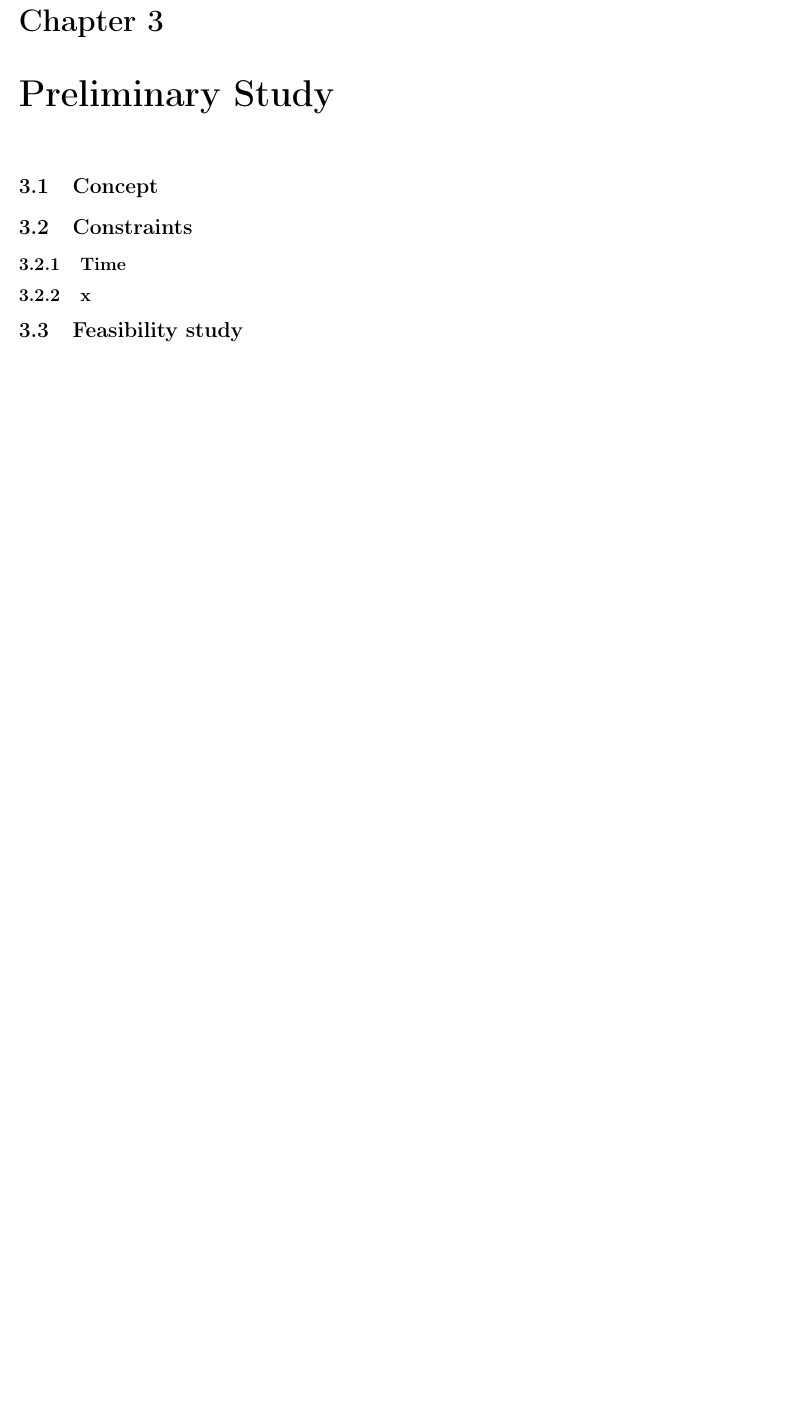
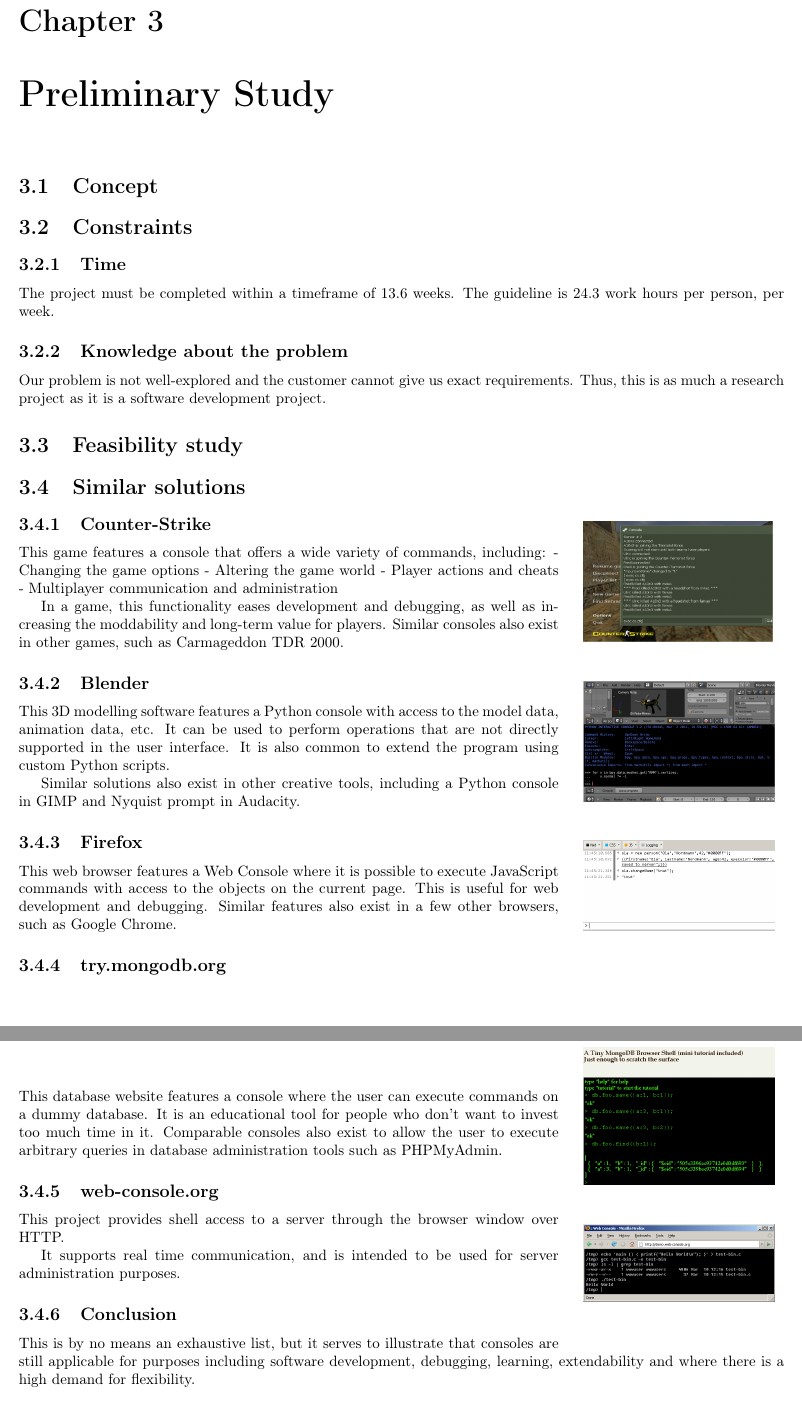
Before and after one commit to idlouhy/wonsole, a LaTeX thesis (report/src/report.tex, which reads report/src/chapter/prestudy.tex): part of page 11 of 26 before the commit and two parts of pages 10 and 11 of 26 after it, the two joined at a grey line, cut so that both start at the same text, the shorter picture padded with empty space. The pictures show the PDF file report/src/report.pdf that the author committed with the source.

Commit message:
Added similar solutions to Prestudy

```diff
--- a/report/src/chapter/prestudy.tex
+++ b/report/src/chapter/prestudy.tex
@@ -4,6 +4,10 @@
 
 \section{Constraints}
 \subsection{Time}
-\subsection{x}
+The project must be completed within a timeframe of 13.6 weeks. The guideline is 24.3 work hours per person, per week.
+\subsection{Knowledge about the problem}
+Our problem is not well-explored and the customer cannot give us exact requirements. Thus, this is as much a research project as it is a software development project.
 
 \section{Feasibility study}
+
+\section{Similar solutions}
@@ -10,3 +19,64 @@
+\centering
+\includegraphics[width = .25\textwidth]{image/counterstrike.png}
+\end{wrapfigure}
+
+This game features a console that offers a wide variety of commands, including:
+- Changing the game options
+- Altering the game world
+- Player actions and cheats
+- Multiplayer communication and administration
+
+In a game, this functionality eases development and debugging, as well as increasing the moddability and long-term value for players. Similar consoles also exist in other games, such as Carmageddon TDR 2000.
+
+\subsection{Blender}
+
+\begin{wrapfigure}{r}{.275\textwidth}
+\vspace{-30pt}
+\centering
+\includegraphics[width = .25\textwidth]{image/blender.png}
+\end{wrapfigure}
+
+This 3D modelling software features a Python console with access to the model data, animation data, etc. It can be used to perform operations that are not directly supported in the user interface. It is also common to extend the program using custom Python scripts.
+
+Similar solutions also exist in other creative tools, including a Python console in GIMP and Nyquist prompt in Audacity.
+
+\subsection{Firefox}
+
+\begin{wrapfigure}{r}{.275\textwidth}
+\vspace{-30pt}
+\centering
+\includegraphics[width = .25\textwidth]{image/firefox.png}
+\end{wrapfigure}
+
+This web browser features a Web Console where it is possible to execute JavaScript commands with access to the objects on the current page. This is useful for web development and debugging. Similar features also exist in a few other browsers, such as Google Chrome.
+
+\subsection{try.mongodb.org}
+
+\begin{wrapfigure}{r}{.275\textwidth}
+\vspace{-30pt}
+\centering
+\includegraphics[width = .25\textwidth]{image/mongodb.png}
+\end{wrapfigure}
+
+This database website features a console where the user can execute commands on a dummy database. It is an educational tool for people who don't want to invest too much time in it. Comparable consoles also exist to allow the user to execute arbitrary queries in database administration tools such as PHPMyAdmin.
+
+\subsection{web-console.org}
+
+\begin{wrapfigure}{r}{.275\textwidth}
+\vspace{-30pt}
+\centering
+\includegraphics[width = .25\textwidth]{image/webconsole.png}
+\end{wrapfigure}
+
+This project provides shell access to a server through the browser window over HTTP.
+
+It supports real time communication, and is intended to be used for server administration purposes.
+
+\subsection{Conclusion}
+
+This is by no means an exhaustive list, but it serves to illustrate that consoles are still applicable for purposes including software development, debugging, learning, extendability and where there is a high demand for flexibility.
+
+
 
 \section{Version control}
 \subsection{git}
```
Also changed, not shown: report/src/image/blender.png (added), report/src/image/counterstrike.png (added), report/src/image/firefox.png (added), report/src/image/mongodb.png (added), report/src/image/webconsole.png (added), report/src/report.pdf, report/src/chapter/prestudy.tex (5 more changed lines).
